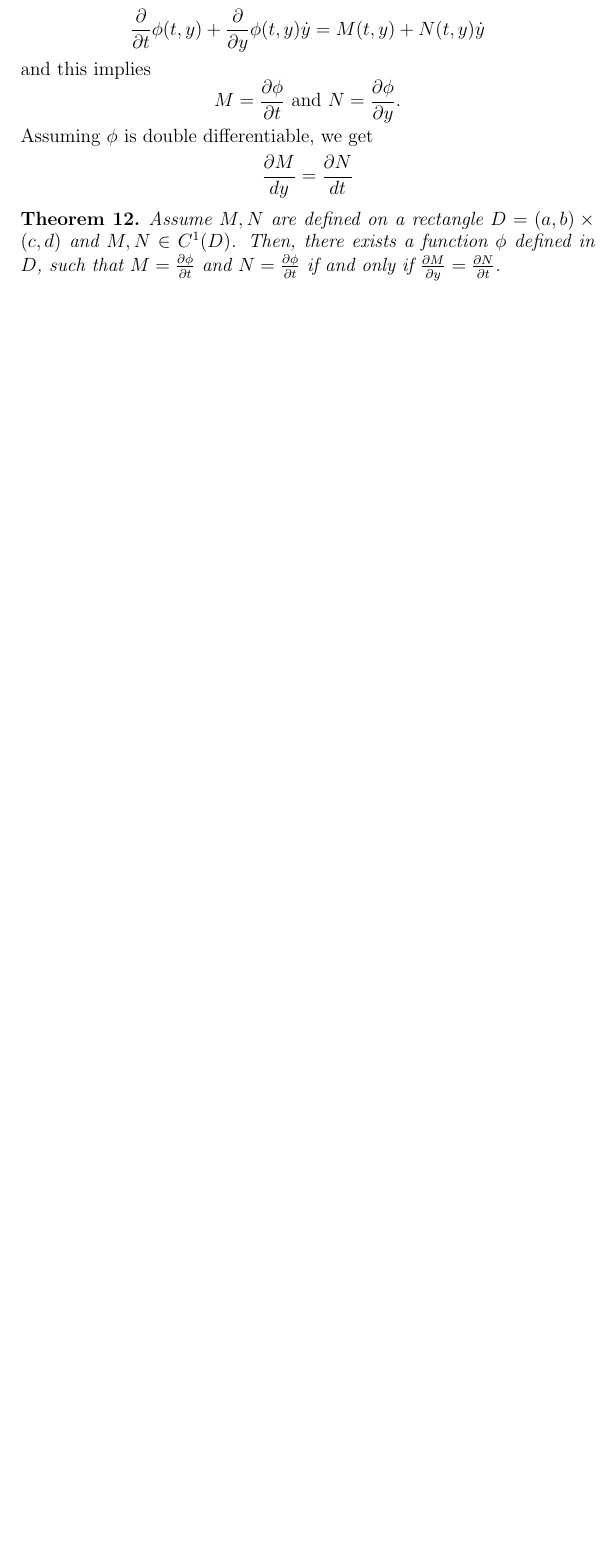
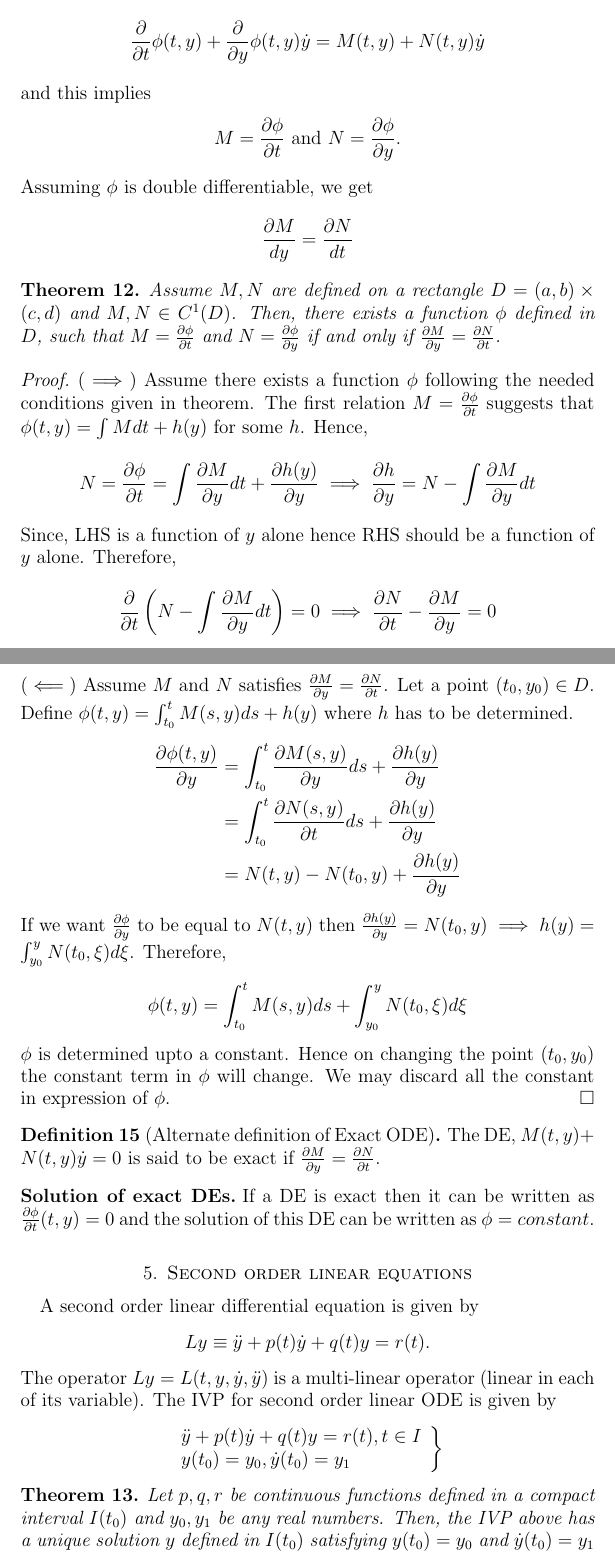
Before and after one commit to Devansh1106/sem6, a LaTeX paper (theory_of_ode/notes.tex): part of page 12 of 12 before the commit and two parts of pages 12 and 13 of 15 after it, the two joined at a grey line, cut so that both start at the same text, the shorter picture padded with empty space. Compiled offline with pdfLaTeX.

Commit message:
Dec 18, 2024

```diff
--- a/theory_of_ode/notes.tex
+++ b/theory_of_ode/notes.tex
@@ -19,6 +19,7 @@
 \newtheorem{rem}{Remark}
 \newcommand{\R}{\mathbb{R}}
 \newcommand{\Z}{\mathbb{Z}}
+\newcommand{\pd}{\partial}
 \usepackage{lineno}
 
 %% The above lines are for formatting.  In general, you will not want to change these.
@@ -391,5 +392,40 @@ $$ M = \frac{\partial \phi}{\partial t} \text{ and } N = \frac{\partial \phi}{\p
 Assuming $\phi$ is double differentiable, we get
 $$ \frac{\partial M}{dy} = \frac{\partial N}{dt}$$
 \begin{thm}
-    Assume $M,N$ are defined on a rectangle $D = (a,b) \times (c,d)$ and $M,N \in C^1(D)$. Then, there exists a function $\phi$ defined in $D$, such that $M = \frac{\partial \phi}{\partial t}$ and $N = \frac{\partial \phi}{\partial t}$ if and only if $\frac{\partial M}{\partial y} = \frac{\partial N}{\partial t}$.
+    Assume $M,N$ are defined on a rectangle $D = (a,b) \times (c,d)$ and $M,N \in C^1(D)$. Then, there exists a function $\phi$ defined in $D$, such that $M = \frac{\partial \phi}{\partial t}$ and $N = \frac{\partial \phi}{\partial y}$ if and only if $\frac{\partial M}{\partial y} = \frac{\partial N}{\partial t}$.
 \end{thm}
+\begin{proof}
+    $(\implies)$ Assume there exists a function $\phi$ following the needed conditions given in theorem. The first relation $M = \frac{\partial \phi}{\partial t}$ suggests that $\phi(t, y) = \int M dt + h(y) $ for some $h$. Hence,
+    $$ N = \frac{\partial \phi}{\partial t} = \int \frac{\partial M}{\partial y} dt + \frac{\partial h(y)}{\partial y} \implies \frac{\partial h}{\partial y} = N - \int \frac{\partial M}{\partial y} dt $$
+    Since, LHS is a function of $y$ alone hence RHS should be a function of $y$ alone. Therefore,
+    $$ \frac{\partial}{\partial t}\left(N - \int \frac{\partial M}{\partial y} dt\right) = 0 \implies \frac{\partial N}{\partial t} - \frac{\partial M}{\partial y} = 0$$
+    $(\impliedby)$ Assume $M$ and $N$ satisfies $\frac{\pd M}{\pd y} = \frac{\pd N}{\pd t}$. Let a point $(t_0, y_0) \in D$. Define $\phi(t,y) = \int_{t_0}^{t} M(s,y) ds + h(y)$ where $h$ has to be determined.
+    \begin{align*}
+        \frac{\pd \phi(t,y)}{\pd y} &= \int_{t_0}^{t} \frac{\pd M(s,y)}{\pd y} ds + \frac{\pd h(y)}{\pd y} \\
+        &= \int_{t_0}^{t} \frac{\pd N(s, y)}{\pd t} ds + \frac{\pd h(y)}{\pd y}\\
+        &= N(t, y) - N(t_0, y) + \frac{\pd h(y)}{\pd y}
+    \end{align*}
+    If we want $\frac{\pd \phi}{\pd y}$ to be equal to $N(t,y)$ then $\frac{\pd h(y)}{\pd y} = N(t_0,y) \implies h(y) = \int_{y_0}^{y} N(t_0, \xi) d\xi$. Therefore,
+    $$ \phi (t, y) = \int_{t_0}^{t} M(s, y) ds + \int_{y_0}^{y} N(t_0, \xi) d\xi$$
+    $\phi$ is determined upto a constant. Hence on changing the point $(t_0, y_0)$ the constant term in $\phi$ will change. We may discard all the constant in expression of $\phi$.
+\end{proof}
+\begin{defn}[Alternate definition of Exact ODE]
+    The DE, $M(t,y) + N(t, y)\dot{y} = 0$ is said to be exact if $\frac{\pd M}{\pd y} = \frac{\pd N}{\pd t}$.
+\end{defn}
+\paragraph{\bf Solution of exact DEs} If a DE is exact then it can be written as $\frac{\pd \phi}{\pd t}(t,y) = 0$ and the solution of this DE can be written as $\phi = constant$.
+
+\section{Second order linear equations}
+A second order linear differential equation is given by
+$$ Ly \equiv \ddot{y} + p(t)\dot{y} + q(t)y = r(t). $$
+The operator $ Ly = L(t, y, \dot{y}, \ddot{y})$ is a multi-linear operator (linear in each of its variable). The IVP for second order linear ODE is given by
+$$
+\left.
+\begin{array}{l}
+    \ddot{y} + p(t)\dot{y} + q(t)y = r(t), t\in I \\
+    y(t_0) = y_0, \dot{y}(t_0) = y_1
+\end{array}
+\right\}
+$$
+\begin{thm}
+    Let $p,q,r$ be continuous functions defined in a compact interval $I(t_0)$ and $y_0, y_1$ be any real numbers. Then, the IVP above has a unique solution $y$ defined in $I(t_0)$ satisfying $y(t_0) = y_0$ and $\dot{y}(t_0) = y_1$
+\end{thm}
```
Also changed, not shown: gen_topology/notes.tex (+0 -7 lines), gen_topology/notes.pdf, theory_of_ode/notes.pdf, theory_of_ode/notes.tex (56 more changed lines).
